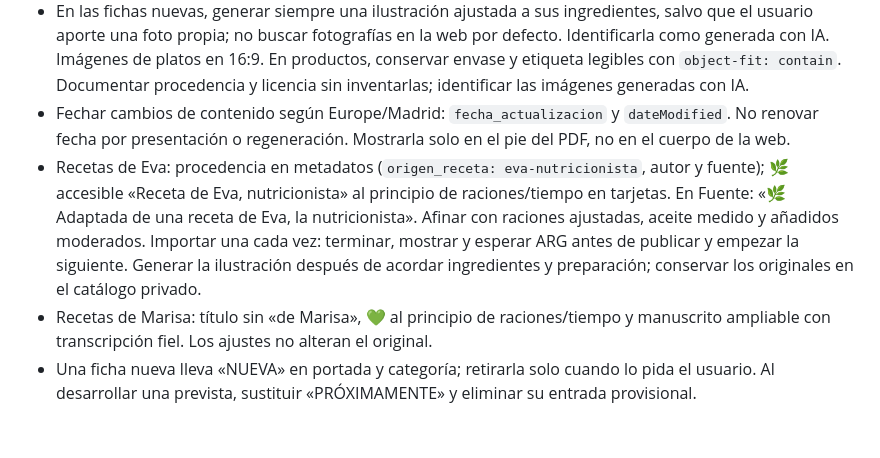
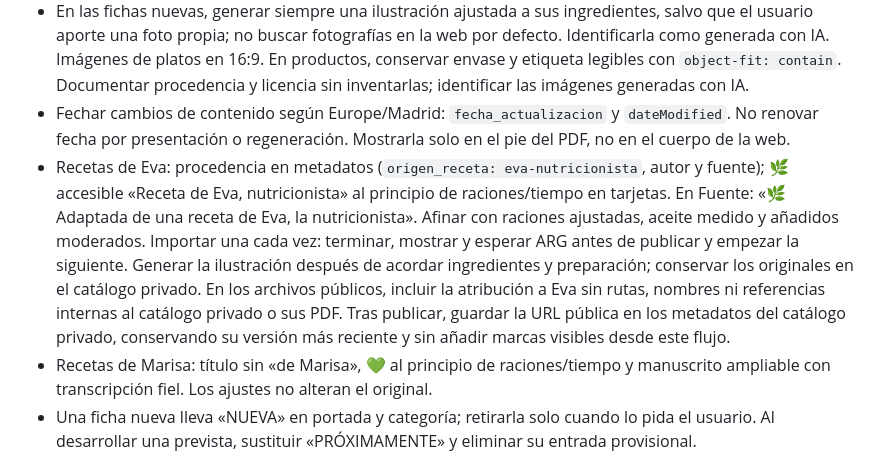
Before and after one commit to fucolin/recetario, a Markdown page: GUIA_DE_TRABAJO.md, the part around the change. Rendered like a GitHub page; blank space fills up the shorter version.

```diff
--- a/GUIA_DE_TRABAJO.md
+++ b/GUIA_DE_TRABAJO.md
@@ -28,7 +28,7 @@ Repositorio: `fucolin/recetario`. Web: https://fucolin.github.io/recetario/.
 - `preparacion` y `combinacion` no llevan PDF. Las fichas de producto usan `tipo_ficha: producto`, van en `productos/` y tampoco generan PDF.
 - En las fichas nuevas, generar siempre una ilustración ajustada a sus ingredientes, salvo que el usuario aporte una foto propia; no buscar fotografías en la web por defecto. Identificarla como generada con IA. Imágenes de platos en 16:9. En productos, conservar envase y etiqueta legibles con `object-fit: contain`. Documentar procedencia y licencia sin inventarlas; identificar las imágenes generadas con IA.
 - Fechar cambios de contenido según Europe/Madrid: `fecha_actualizacion` y `dateModified`. No renovar fecha por presentación o regeneración. Mostrarla solo en el pie del PDF, no en el cuerpo de la web.
-- Recetas de Eva: procedencia en metadatos (`origen_receta: eva-nutricionista`, autor y fuente); 🌿 accesible «Receta de Eva, nutricionista» al principio de raciones/tiempo en tarjetas. En Fuente: «🌿 Adaptada de una receta de Eva, la nutricionista». Afinar con raciones ajustadas, aceite medido y añadidos moderados. Importar una cada vez: terminar, mostrar y esperar ARG antes de publicar y empezar la siguiente. Generar la ilustración después de acordar ingredientes y preparación; conservar los originales en el catálogo privado.
+- Recetas de Eva: procedencia en metadatos (`origen_receta: eva-nutricionista`, autor y fuente); 🌿 accesible «Receta de Eva, nutricionista» al principio de raciones/tiempo en tarjetas. En Fuente: «🌿 Adaptada de una receta de Eva, la nutricionista». Afinar con raciones ajustadas, aceite medido y añadidos moderados. Importar una cada vez: terminar, mostrar y esperar ARG antes de publicar y empezar la siguiente. Generar la ilustración después de acordar ingredientes y preparación; conservar los originales en el catálogo privado. En los archivos públicos, incluir la atribución a Eva sin rutas, nombres ni referencias internas al catálogo privado o sus PDF. Tras publicar, guardar la URL pública en los metadatos del catálogo privado, conservando su versión más reciente y sin añadir marcas visibles desde este flujo.
 - Recetas de Marisa: título sin «de Marisa», 💚 al principio de raciones/tiempo y manuscrito ampliable con transcripción fiel. Los ajustes no alteran el original.
 - Una ficha nueva lleva «NUEVA» en portada y categoría; retirarla solo cuando lo pida el usuario. Al desarrollar una prevista, sustituir «PRÓXIMAMENTE» y eliminar su entrada provisional.
 
```
Also changed, not shown: docs/REFERENCIA_DE_TRABAJO.md (+4 -0 lines).
